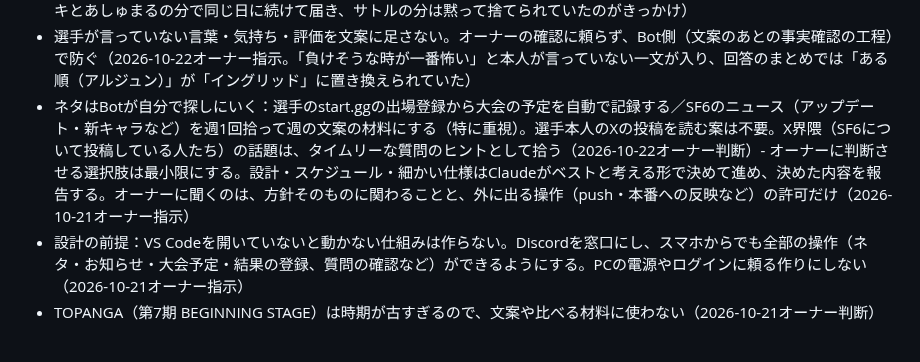
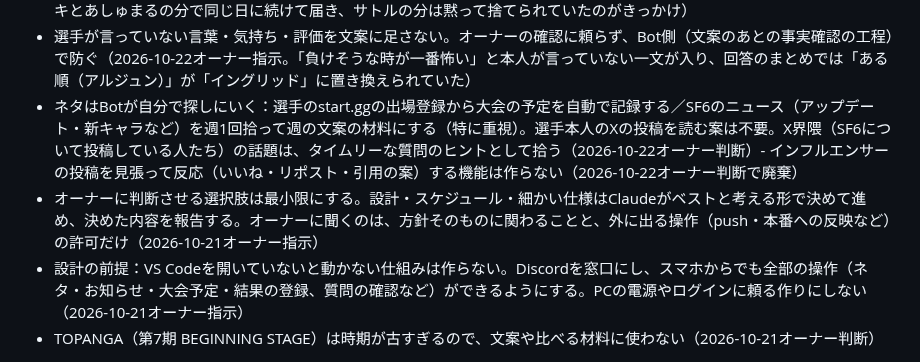
Before and after one commit to kurobuchicken-cell/auto_x-app, a Markdown page: CLAUDE.md, the part around the change. Rendered like a GitHub page.

Commit message:
CLAUDE.md：インフルエンサーの投稿に反応する機能は作らない（オーナー判断で廃棄）
自動いいね・リポストはXの規約と凍結の危険から勧めず、「見張って反応の案を送る」
形を提案していたが、オーナー判断で案ごと廃棄した。次のセッションで同じ提案を
繰り返さないよう記録する。

Co-Authored-By: Claude Opus 5.5 <noreply@anthropic.com>

```diff
--- a/CLAUDE.md
+++ b/CLAUDE.md
@@ -43,7 +43,8 @@ NORTHEPTIONのX（Twitter）投稿を半自動化するDiscord Bot。
 - オーナーの対応漏れ（質問案への✅／❌、大会の告知・結果報告の未投稿など）はBotがリマインドする（2026-10-21オーナー指示）。毎日18時に1通にまとめ、同じ件は3回まで
 - 文案はまとめて何通も送らない。一度「在庫」にためて、古い順（FIFO）に1本ずつ、適切なタイミングでオーナーをメンションして送る。メンションがないとオーナーは気付かない（2026-10-22オーナー指示。選手の回答から作った文案が、オニキとあしゅまるの分で同じ日に続けて届き、サトルの分は黙って捨てられていたのがきっかけ）
 - 選手が言っていない言葉・気持ち・評価を文案に足さない。オーナーの確認に頼らず、Bot側（文案のあとの事実確認の工程）で防ぐ（2026-10-22オーナー指示。「負けそうな時が一番怖い」と本人が言っていない一文が入り、回答のまとめでは「ある順（アルジュン）」が「イングリッド」に置き換えられていた）
-- ネタはBotが自分で探しにいく：選手のstart.ggの出場登録から大会の予定を自動で記録する／SF6のニュース（アップデート・新キャラなど）を週1回拾って週の文案の材料にする（特に重視）。選手本人のXの投稿を読む案は不要。X界隈（SF6について投稿している人たち）の話題は、タイムリーな質問のヒントとして拾う（2026-10-22オーナー判断）- オーナーに判断させる選択肢は最小限にする。設計・スケジュール・細かい仕様はClaudeがベストと考える形で決めて進め、決めた内容を報告する。オーナーに聞くのは、方針そのものに関わることと、外に出る操作（push・本番への反映など）の許可だけ（2026-10-21オーナー指示）
+- ネタはBotが自分で探しにいく：選手のstart.ggの出場登録から大会の予定を自動で記録する／SF6のニュース（アップデート・新キャラなど）を週1回拾って週の文案の材料にする（特に重視）。選手本人のXの投稿を読む案は不要。X界隈（SF6について投稿している人たち）の話題は、タイムリーな質問のヒントとして拾う（2026-10-22オーナー判断）- インフルエンサーの投稿を見張って反応（いいね・リポスト・引用の案）する機能は作らない（2026-10-22オーナー判断で廃棄）
+- オーナーに判断させる選択肢は最小限にする。設計・スケジュール・細かい仕様はClaudeがベストと考える形で決めて進め、決めた内容を報告する。オーナーに聞くのは、方針そのものに関わることと、外に出る操作（push・本番への反映など）の許可だけ（2026-10-21オーナー指示）
 - 設計の前提：VS Codeを開いていないと動かない仕組みは作らない。Discordを窓口にし、スマホからでも全部の操作（ネタ・お知らせ・大会予定・結果の登録、質問の確認など）ができるようにする。PCの電源やログインに頼る作りにしない（2026-10-21オーナー指示）
 - TOPANGA（第7期 BEGINNING STAGE）は時期が古すぎるので、文案や比べる材料に使わない（2026-10-21オーナー判断）
 
```
